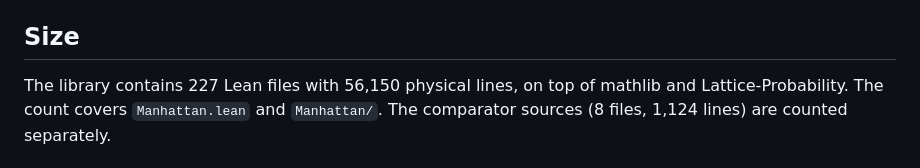
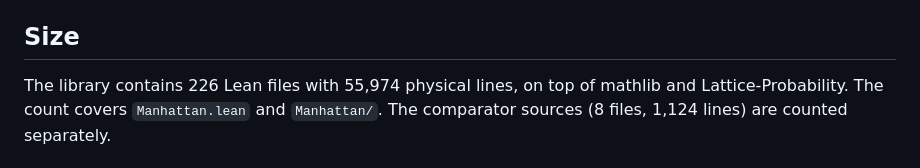
Before and after one commit to nitromannitol/Manhattan-Transience, a Markdown page: README.md, the part around the change. GitHub-like rendering.

Commit message:
Docs: update the size of the library after the cleanup

```diff
--- a/README.md
+++ b/README.md
@@ -201,7 +201,7 @@ pinned source they transcribe:
 
 ## Size
 
-The library contains 227 Lean files with 56,150 physical lines, on top of mathlib and
+The library contains 226 Lean files with 55,974 physical lines, on top of mathlib and
 Lattice-Probability. The count covers `Manhattan.lean` and `Manhattan/`. The comparator
 sources (8 files, 1,124 lines) are counted separately.
 
```
